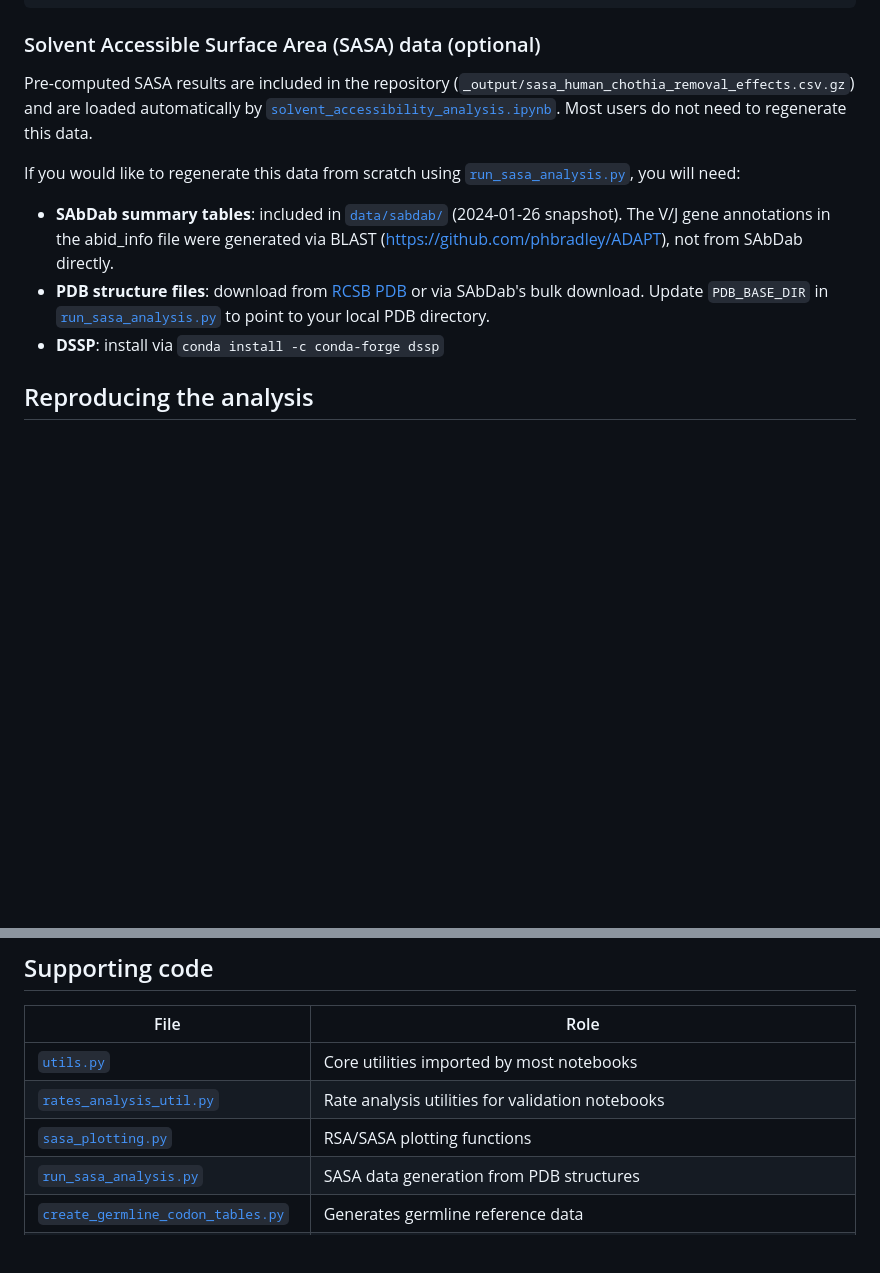
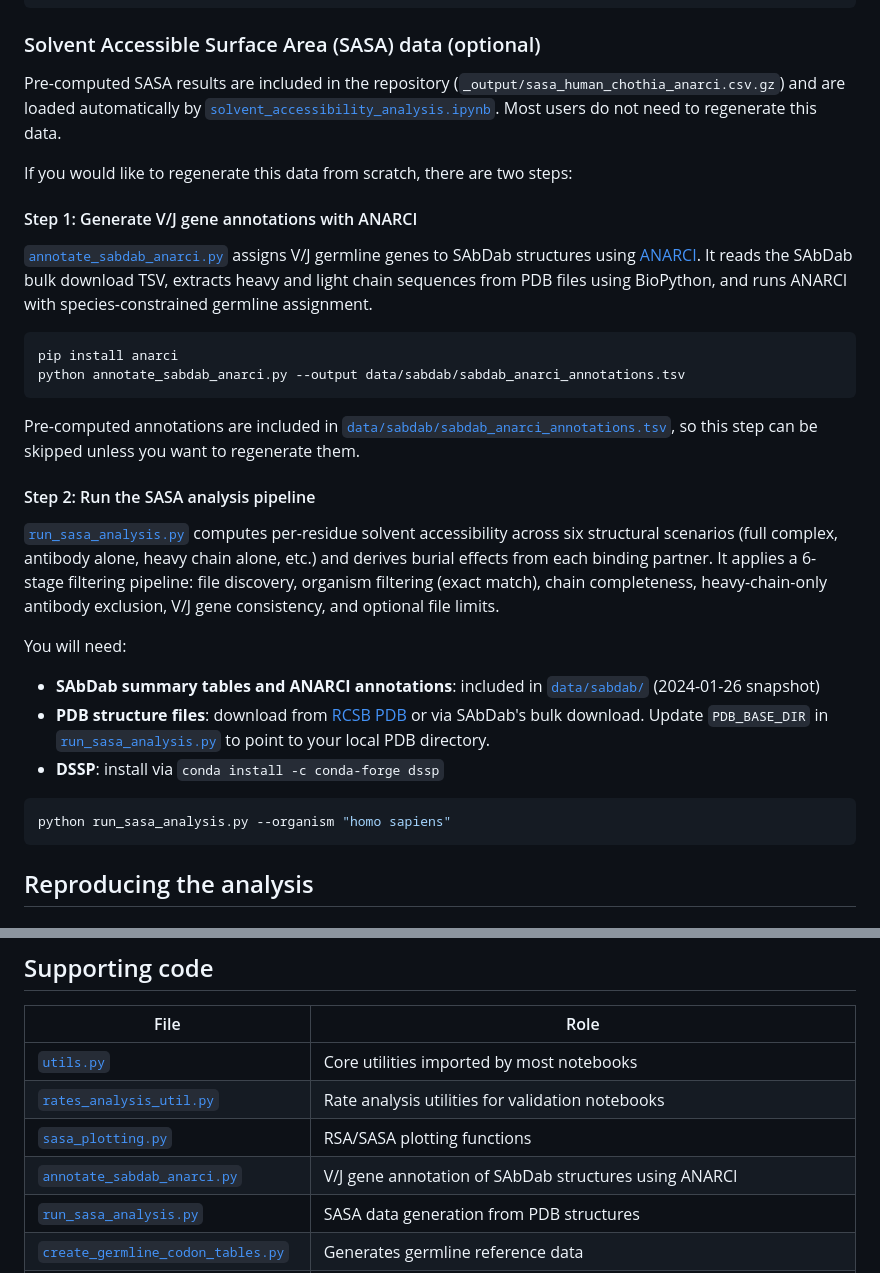
Before and after one commit to matsengrp/dasm-epistasis-experiments, a Markdown page: README.md, 2 parts joined by grey strips. Rendered like a GitHub page; blank space fills up the shorter version.

Commit message:
updating readme for anarci sabdab analysis

````diff
--- a/README.md
+++ b/README.md
@@ -72,13 +72,34 @@ ln -s /path/to/dasm-epistasis-data/v1 ~/data/v1
 
 ### Solvent Accessible Surface Area (SASA) data (optional)
 
-Pre-computed SASA results are included in the repository (`_output/sasa_human_chothia_removal_effects.csv.gz`) and are loaded automatically by [`solvent_accessibility_analysis.ipynb`](solvent_accessibility_analysis.ipynb). Most users do not need to regenerate this data.
+Pre-computed SASA results are included in the repository (`_output/sasa_human_chothia_anarci.csv.gz`) and are loaded automatically by [`solvent_accessibility_analysis.ipynb`](solvent_accessibility_analysis.ipynb). Most users do not need to regenerate this data.
 
-If you would like to regenerate this data from scratch using [`run_sasa_analysis.py`](run_sasa_analysis.py), you will need:
+If you would like to regenerate this data from scratch, there are two steps:
 
-- **SAbDab summary tables**: included in [`data/sabdab/`](data/sabdab/) (2024-01-26 snapshot). The V/J gene annotations in the abid_info file were generated via BLAST (https://github.com/phbradley/ADAPT), not from SAbDab directly.
+#### Step 1: Generate V/J gene annotations with ANARCI
+
+[`annotate_sabdab_anarci.py`](annotate_sabdab_anarci.py) assigns V/J germline genes to SAbDab structures using [ANARCI](https://github.com/oxpig/ANARCI). It reads the SAbDab bulk download TSV, extracts heavy and light chain sequences from PDB files using BioPython, and runs ANARCI with species-constrained germline assignment.
+
+```bash
+pip install anarci
+python annotate_sabdab_anarci.py --output data/sabdab/sabdab_anarci_annotations.tsv
+```
+
+Pre-computed annotations are included in [`data/sabdab/sabdab_anarci_annotations.tsv`](data/sabdab/sabdab_anarci_annotations.tsv), so this step can be skipped unless you want to regenerate them.
+
+#### Step 2: Run the SASA analysis pipeline
+
+[`run_sasa_analysis.py`](run_sasa_analysis.py) computes per-residue solvent accessibility across six structural scenarios (full complex, antibody alone, heavy chain alone, etc.) and derives burial effects from each binding partner. It applies a 6-stage filtering pipeline: file discovery, organism filtering (exact match), chain completeness, heavy-chain-only antibody exclusion, V/J gene consistency, and optional file limits.
+
+You will need:
+
+- **SAbDab summary tables and ANARCI annotations**: included in [`data/sabdab/`](data/sabdab/) (2024-01-26 snapshot)
 - **PDB structure files**: download from [RCSB PDB](https://www.rcsb.org/) or via SAbDab's bulk download. Update `PDB_BASE_DIR` in [`run_sasa_analysis.py`](run_sasa_analysis.py) to point to your local PDB directory.
 - **DSSP**: install via `conda install -c conda-forge dssp`
+
+```bash
+python run_sasa_analysis.py --organism "homo sapiens"
+```
 
 ## Reproducing the analysis
 
@@ -156,6 +177,7 @@ python create_combined_validation_table.py    # Table S3
 | [`utils.py`](utils.py) | Core utilities imported by most notebooks |
 | [`rates_analysis_util.py`](rates_analysis_util.py) | Rate analysis utilities for validation notebooks |
 | [`sasa_plotting.py`](sasa_plotting.py) | RSA/SASA plotting functions |
+| [`annotate_sabdab_anarci.py`](annotate_sabdab_anarci.py) | V/J gene annotation of SAbDab structures using ANARCI |
 | [`run_sasa_analysis.py`](run_sasa_analysis.py) | SASA data generation from PDB structures |
 | [`create_germline_codon_tables.py`](create_germline_codon_tables.py) | Generates germline reference data |
 | [`site9_discrepancy_analysis.ipynb`](site9_discrepancy_analysis.ipynb) | Investigation of site 9 validation discrepancy |
````
